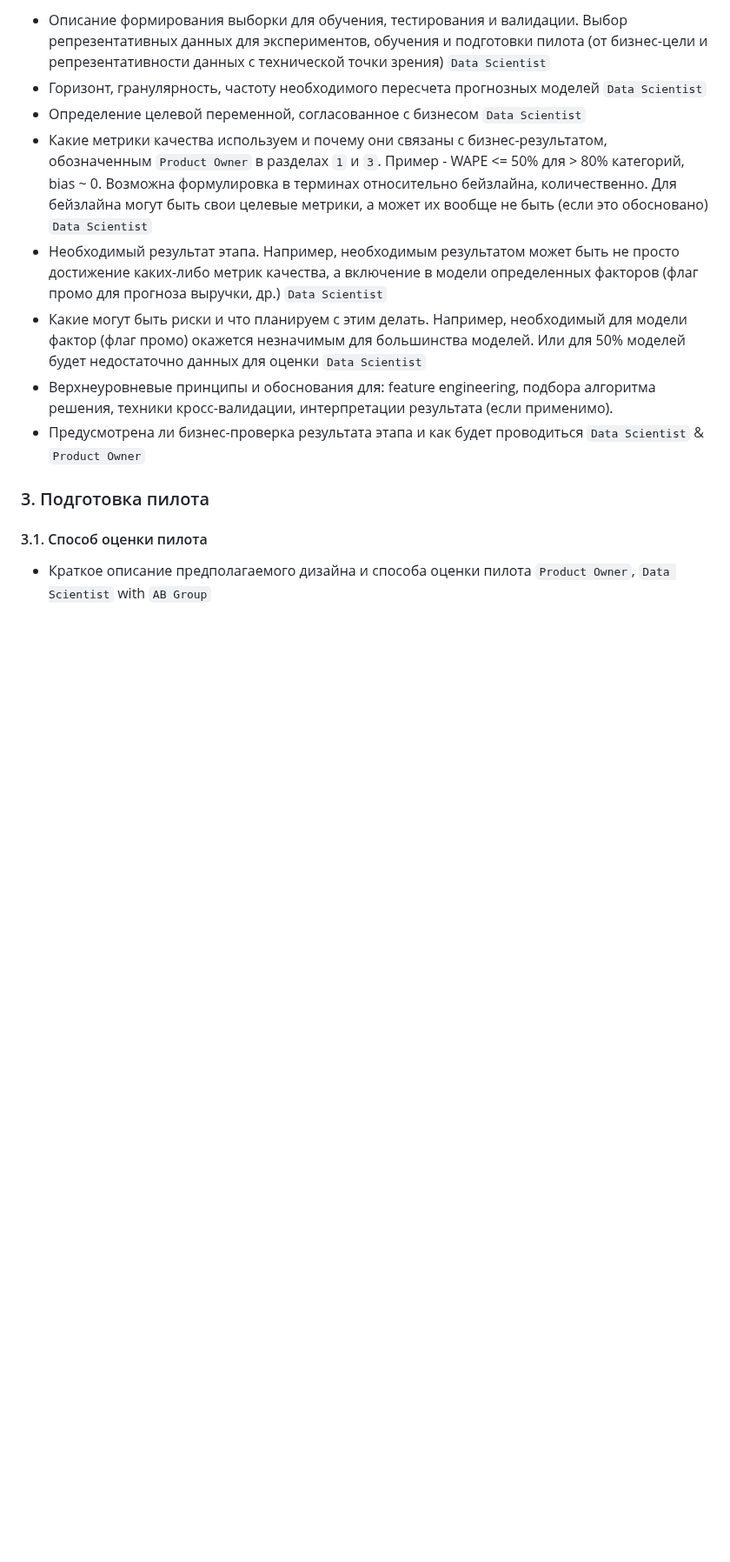
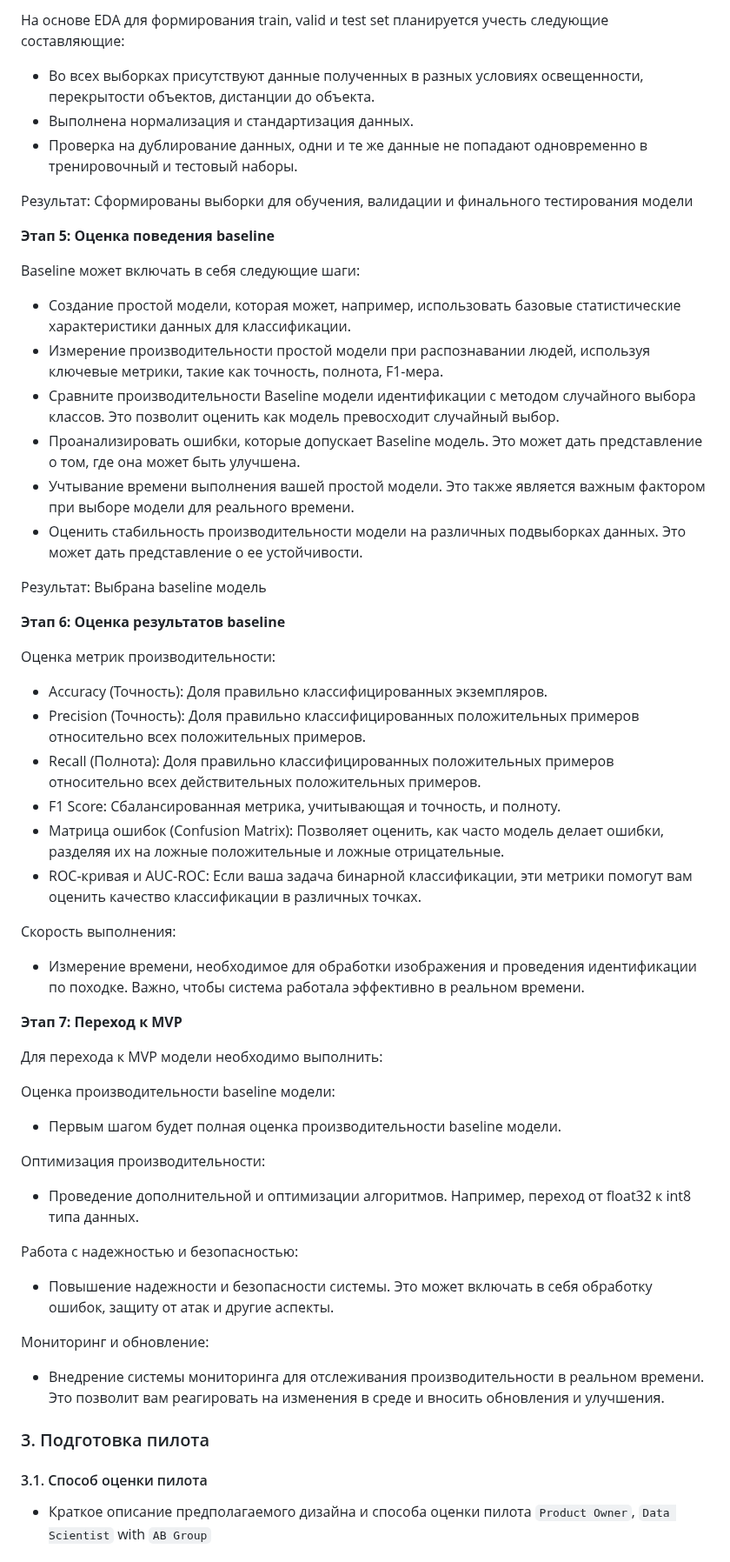
Before and after one commit to yliasolom/Behavioral-biometrics, a Markdown page: designdoc.md, the part around one of its changes. Shown at 87% size. GitHub-like rendering; blank space fills up the shorter version.

```diff
--- a/designdoc.md
+++ b/designdoc.md
@@ -172,12 +179,53 @@ end
 
-- Описание формирования выборки для обучения, тестирования и валидации. Выбор репрезентативных данных для экспериментов, обучения и подготовки пилота (от бизнес-цели и репрезентативности данных с технической точки зрения) `Data Scientist`
-- Горизонт, гранулярность, частоту необходимого пересчета прогнозных моделей `Data Scientist`
-- Определение целевой переменной, согласованное с бизнесом `Data Scientist`
-- Какие метрики качества используем и почему они связаны с бизнес-результатом, обозначенным `Product Owner` в разделах `1` и `3`. Пример - WAPE <= 50% для > 80% категорий, bias ~ 0. Возможна формулировка в терминах относительно бейзлайна, количественно. Для бейзлайна могут быть свои целевые метрики, а может их вообще не быть (если это обосновано) `Data Scientist`
-- Необходимый результат этапа. Например, необходимым результатом может быть не просто достижение каких-либо метрик качества, а включение в модели определенных факторов (флаг промо для прогноза выручки, др.) `Data Scientist`
-- Какие могут быть риски и что планируем с этим делать. Например, необходимый для модели фактор (флаг промо) окажется незначимым для большинства моделей. Или для 50% моделей будет недостаточно данных для оценки `Data Scientist`
-- Верхнеуровневые принципы и обоснования для: feature engineering, подбора алгоритма решения, техники кросс-валидации, интерпретации результата (если применимо).
-- Предусмотрена ли бизнес-проверка результата этапа и как будет проводиться `Data Scientist` & `Product Owner`
+На основе EDA для формирования train, valid и test set планируется учесть следующие составляющие:
+* Во всех выборках присутствуют данные полученных в разных условиях освещенности, перекрытости объектов, дистанции до объекта.
+* Выполнена нормализация и стандартизация данных.
+* Проверка на дублирование данных, одни и те же данные не попадают одновременно в тренировочный и тестовый наборы.
+
+Результат: Сформированы выборки для обучения, валидации и финального тестирования модели
+
+**Этап 5: Оценка поведения baseline**
+
+Baseline может включать в себя следующие шаги:
+* Создание простой модели, которая может, например, использовать базовые статистические характеристики данных для классификации.
+* Измерение производительности простой модели при распознавании людей, используя ключевые метрики, такие как точность, полнота, F1-мера.
+* Сравните производительности Baseline модели идентификации с методом случайного выбора классов. Это позволит оценить как модель превосходит случайный выбор.
+* Проанализировать ошибки, которые допускает Baseline модель. Это может дать представление о том, где она может быть улучшена.
+* Учтывание времени выполнения вашей простой модели. Это также является важным фактором при выборе модели для реального времени.
+* Оценить стабильность производительности модели на различных подвыборках данных. Это может дать представление о ее устойчивости.
+
+Результат: Выбрана baseline модель
+
+**Этап 6: Оценка результатов baseline**
+
+Оценка метрик производительности:
+* Accuracy (Точность): Доля правильно классифицированных экземпляров.
+* Precision (Точность): Доля правильно классифицированных положительных примеров относительно всех положительных примеров.
+* Recall (Полнота): Доля правильно классифицированных положительных примеров относительно всех действительных положительных примеров.
+* F1 Score: Сбалансированная метрика, учитывающая и точность, и полноту.
+* Матрица ошибок (Confusion Matrix):
+Позволяет оценить, как часто модель делает ошибки, разделяя их на ложные положительные и ложные отрицательные.
+* ROC-кривая и AUC-ROC:
+Если ваша задача бинарной классификации, эти метрики помогут вам оценить качество классификации в различных точках.
+
+Скорость выполнения:
+* Измерение времени, необходимое для обработки изображения и проведения идентификации по походке. Важно, чтобы система работала эффективно в реальном времени.
+
+**Этап 7: Переход к MVP**
+
+Для перехода к MVP модели необходимо выполнить:
+
+Оценка производительности baseline модели:
+* Первым шагом будет полная оценка производительности baseline модели.
+
+Оптимизация производительности:
+* Проведение дополнительной и оптимизации алгоритмов. Например, переход от float32 к int8 типа данных.
+
+Работа с надежностью и безопасностью:
+* Повышение надежности и безопасности системы. Это может включать в себя обработку ошибок, защиту от атак и другие аспекты.
+
+Мониторинг и обновление:
+* Внедрение системы мониторинга для отслеживания производительности в реальном времени. Это позволит вам реагировать на изменения в среде и вносить обновления и улучшения.
 
 ### 3. Подготовка пилота
 
```
Also changed, not shown: other parts of designdoc.md (+29 -22 lines).
